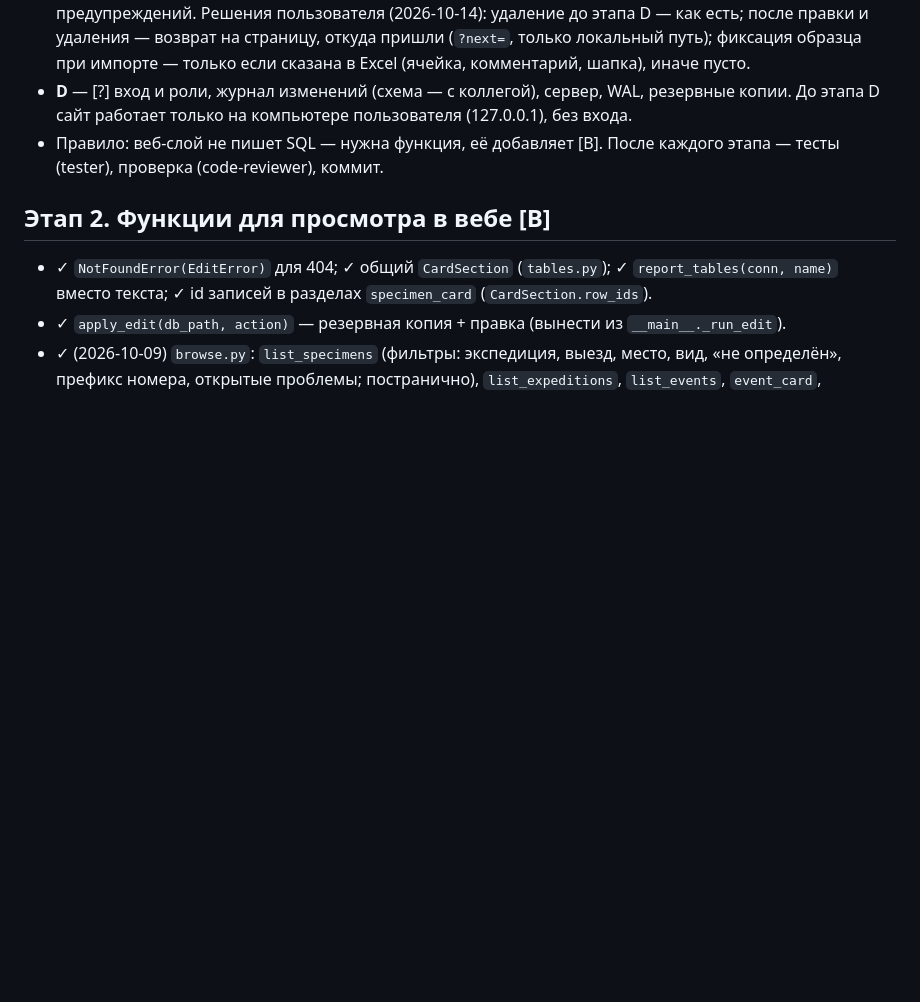
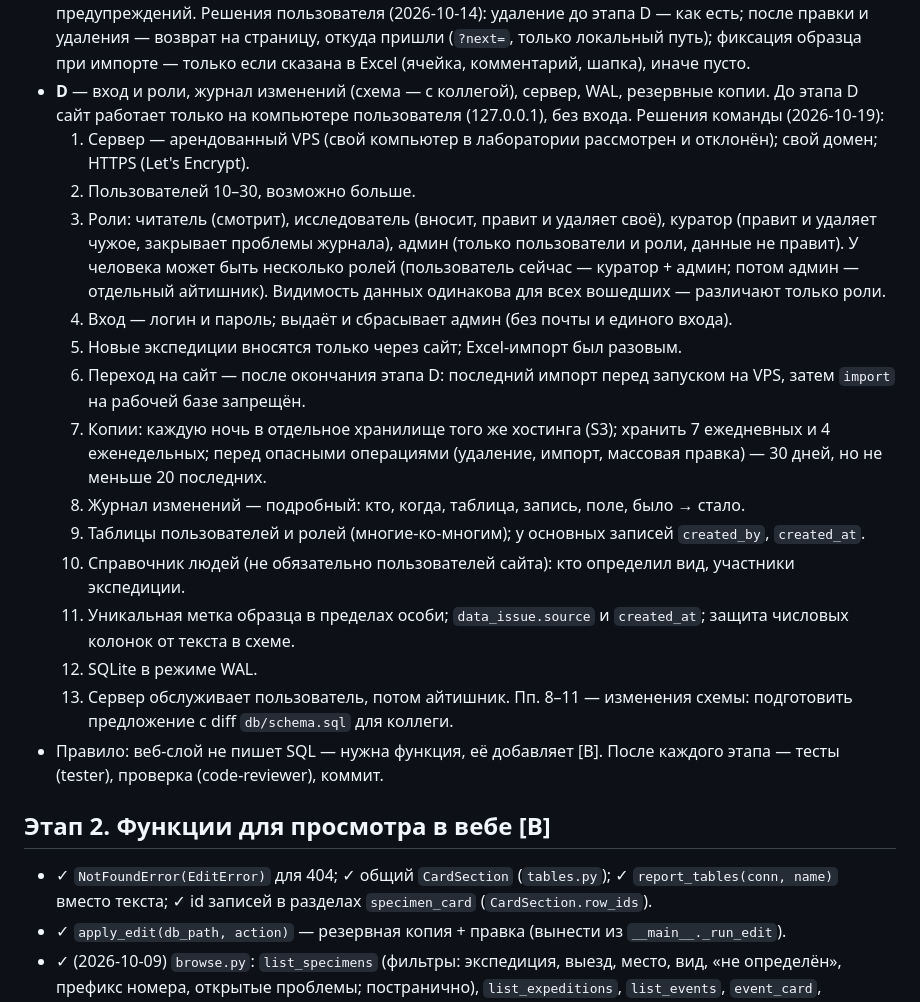
Before and after one commit to GordeyGudim/biobank, a Markdown page: ROADMAP.md, the part around the change. GitHub-like rendering; blank space fills up the shorter version.

Commit message:
Этап D: решения команды (сервер, роли, вход, копии, схема)
VPS со своим доменом, SQLite+WAL, 4 роли (несколько у человека, админ
данные не правит), вход по логину от админа, данные только через сайт,
переход после этапа D, ночные копии в S3. Изменения схемы — после
согласования с коллегой.

Co-Authored-By: Claude Opus 5.5 <noreply@anthropic.com>

```diff
--- a/ROADMAP.md
+++ b/ROADMAP.md
@@ -65,8 +65,30 @@
   Решения пользователя (2026-10-14): удаление до этапа D — как есть; после правки и удаления —
   возврат на страницу, откуда пришли (`?next=`, только локальный путь); фиксация образца
   при импорте — только если сказана в Excel (ячейка, комментарий, шапка), иначе пусто.
-- **D** — [?] вход и роли, журнал изменений (схема — с коллегой), сервер, WAL, резервные копии.
+- **D** — вход и роли, журнал изменений (схема — с коллегой), сервер, WAL, резервные копии.
   До этапа D сайт работает только на компьютере пользователя (127.0.0.1), без входа.
+  Решения команды (2026-10-19):
+  1. Сервер — арендованный VPS (свой компьютер в лаборатории рассмотрен и отклонён); свой домен; HTTPS (Let's Encrypt).
+  2. Пользователей 10–30, возможно больше.
+  3. Роли: читатель (смотрит), исследователь (вносит, правит и удаляет своё), куратор (правит и
+     удаляет чужое, закрывает проблемы журнала), админ (только пользователи и роли, данные не правит).
+     У человека может быть несколько ролей (пользователь сейчас — куратор + админ; потом админ —
+     отдельный айтишник). Видимость данных одинакова для всех вошедших — различают только роли.
+  4. Вход — логин и пароль; выдаёт и сбрасывает админ (без почты и единого входа).
+  5. Новые экспедиции вносятся только через сайт; Excel-импорт был разовым.
+  6. Переход на сайт — после окончания этапа D: последний импорт перед запуском на VPS, затем
+     `import` на рабочей базе запрещён.
+  7. Копии: каждую ночь в отдельное хранилище того же хостинга (S3); хранить 7 ежедневных и
+     4 еженедельных; перед опасными операциями (удаление, импорт, массовая правка) — 30 дней,
+     но не меньше 20 последних.
+  8. Журнал изменений — подробный: кто, когда, таблица, запись, поле, было → стало.
+  9. Таблицы пользователей и ролей (многие-ко-многим); у основных записей `created_by`, `created_at`.
+  10. Справочник людей (не обязательно пользователей сайта): кто определил вид, участники экспедиции.
+  11. Уникальная метка образца в пределах особи; `data_issue.source` и `created_at`; защита
+      числовых колонок от текста в схеме.
+  12. SQLite в режиме WAL.
+  13. Сервер обслуживает пользователь, потом айтишник.
+  Пп. 8–11 — изменения схемы: подготовить предложение с diff `db/schema.sql` для коллеги.
 - Правило: веб-слой не пишет SQL — нужна функция, её добавляет [B]. После каждого этапа —
   тесты (tester), проверка (code-reviewer), коммит.
 
```
Also changed, not shown: CLAUDE.md (+7 -0 lines).
